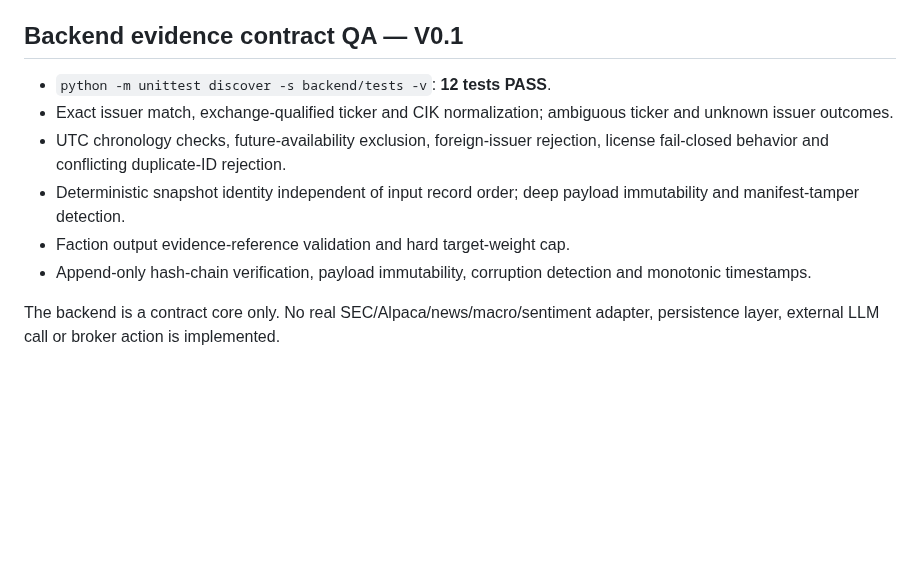
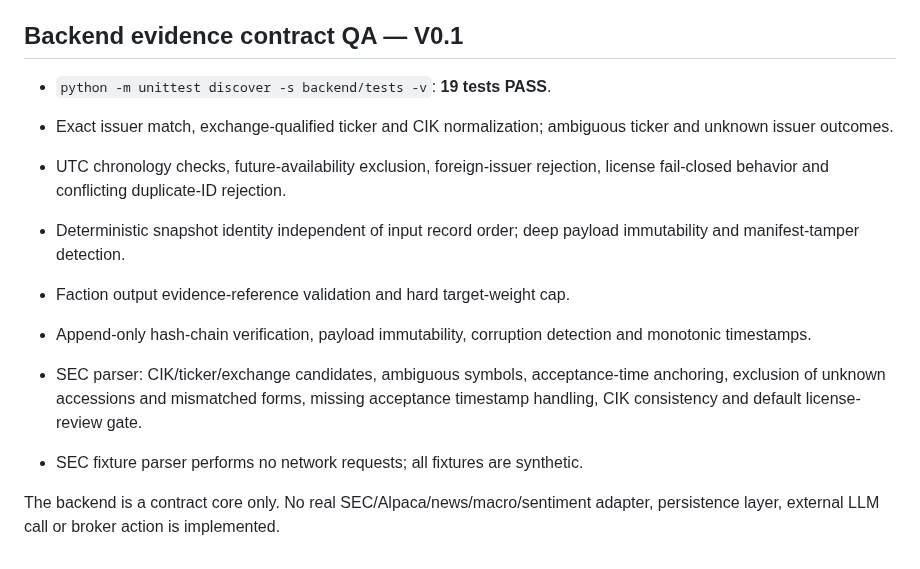
Before and after one commit to jinngimk-lang/wendnag, a Markdown page: 11-ai-arena/experience-v3/TEST_REPORT.md, the part around the change. GitHub-like rendering; blank space fills up the shorter version.

Commit message:
test(ai-arena): record SEC parser and point-in-time QA

```diff
--- a/11-ai-arena/experience-v3/TEST_REPORT.md
+++ b/11-ai-arena/experience-v3/TEST_REPORT.md
@@ -49,11 +49,14 @@ This validates front-end interaction and deterministic local simulation only. It
 
 ## Backend evidence contract QA — V0.1
 
-- `python -m unittest discover -s backend/tests -v`: **12 tests PASS**.
+- `python -m unittest discover -s backend/tests -v`: **19 tests PASS**.
 - Exact issuer match, exchange-qualified ticker and CIK normalization; ambiguous ticker and unknown issuer outcomes.
 - UTC chronology checks, future-availability exclusion, foreign-issuer rejection, license fail-closed behavior and conflicting duplicate-ID rejection.
 - Deterministic snapshot identity independent of input record order; deep payload immutability and manifest-tamper detection.
 - Faction output evidence-reference validation and hard target-weight cap.
 - Append-only hash-chain verification, payload immutability, corruption detection and monotonic timestamps.
 
+- SEC parser: CIK/ticker/exchange candidates, ambiguous symbols, acceptance-time anchoring, exclusion of unknown accessions and mismatched forms, missing acceptance timestamp handling, CIK consistency and default license-review gate.
+- SEC fixture parser performs no network requests; all fixtures are synthetic.
+
 The backend is a contract core only. No real SEC/Alpaca/news/macro/sentiment adapter, persistence layer, external LLM call or broker action is implemented.
```
